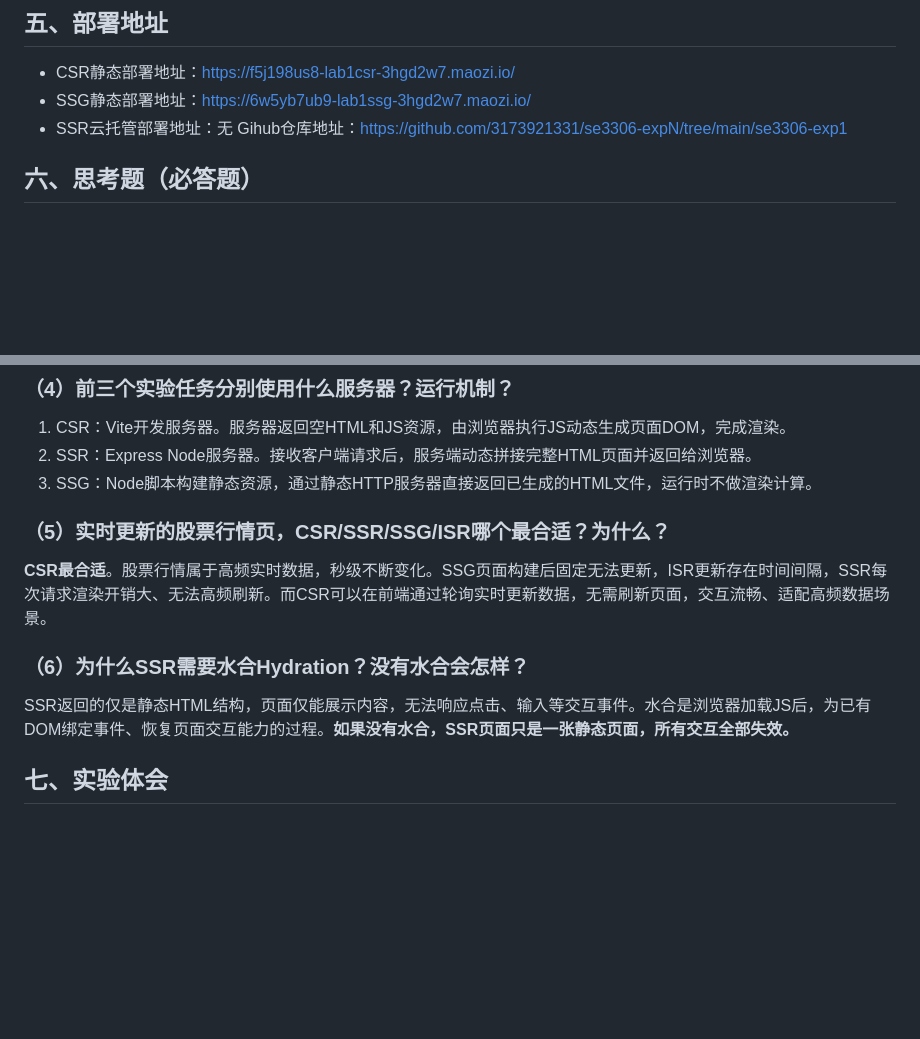
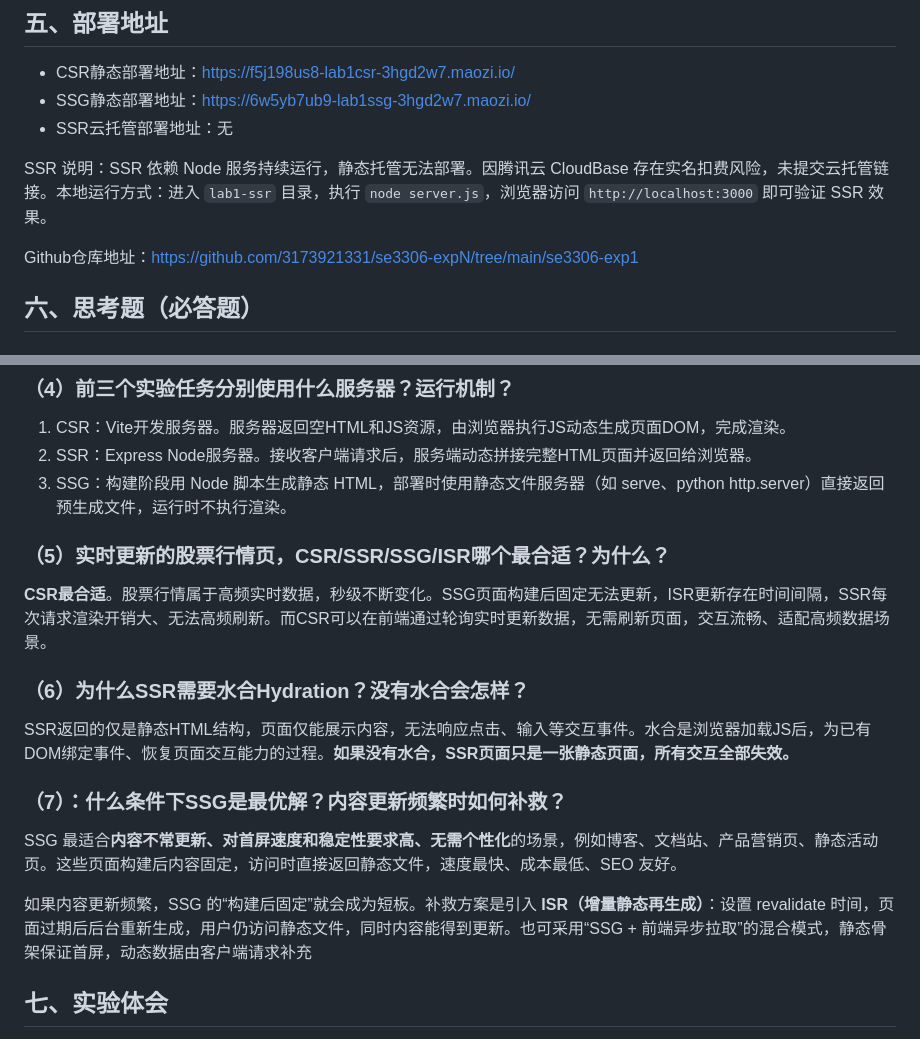
Before and after one commit to 3173921331/se3306-expN, a Markdown page: se3306-exp1/README.md, 2 parts joined by grey strips. Drawn GitHub-style; blank space fills up the shorter version.

Commit message:
更新README文档和AI使用说明文档

```diff
--- a/se3306-exp1/README.md
+++ b/se3306-exp1/README.md
@@ -59,7 +59,10 @@
 - CSR静态部署地址：https://f5j198us8-lab1csr-3hgd2w7.maozi.io/
 - SSG静态部署地址：https://6w5yb7ub9-lab1ssg-3hgd2w7.maozi.io/
 - SSR云托管部署地址：无
-Gihub仓库地址：https://github.com/3173921331/se3306-expN/tree/main/se3306-exp1
+
+SSR 说明：SSR 依赖 Node 服务持续运行，静态托管无法部署。因腾讯云 CloudBase 存在实名扣费风险，未提交云托管链接。本地运行方式：进入 `lab1-ssr` 目录，执行 `node server.js`，浏览器访问 `http://localhost:3000` 即可验证 SSR 效果。
+
+Github仓库地址：https://github.com/3173921331/se3306-expN/tree/main/se3306-exp1
 
 ## 六、思考题（必答题）
 ### （1）为什么SPA时代SEO差？
@@ -75,7 +78,7 @@ SPA大多使用CSR客户端渲染。服务器返回的HTML是空骨架，文章
 ### （4）前三个实验任务分别使用什么服务器？运行机制？
 1. CSR：Vite开发服务器。服务器返回空HTML和JS资源，由浏览器执行JS动态生成页面DOM，完成渲染。
 2. SSR：Express Node服务器。接收客户端请求后，服务端动态拼接完整HTML页面并返回给浏览器。
-3. SSG：Node脚本构建静态资源，通过静态HTTP服务器直接返回已生成的HTML文件，运行时不做渲染计算。
+3. SSG：构建阶段用 Node 脚本生成静态 HTML，部署时使用静态文件服务器（如 serve、python http.server）直接返回预生成文件，运行时不执行渲染。
 
 ### （5）实时更新的股票行情页，CSR/SSR/SSG/ISR哪个最合适？为什么？
 **CSR最合适**。股票行情属于高频实时数据，秒级不断变化。SSG页面构建后固定无法更新，ISR更新存在时间间隔，SSR每次请求渲染开销大、无法高频刷新。而CSR可以在前端通过轮询实时更新数据，无需刷新页面，交互流畅、适配高频数据场景。
@@ -83,5 +86,10 @@ SPA大多使用CSR客户端渲染。服务器返回的HTML是空骨架，文章
 ### （6）为什么SSR需要水合Hydration？没有水合会怎样？
 SSR返回的仅是静态HTML结构，页面仅能展示内容，无法响应点击、输入等交互事件。水合是浏览器加载JS后，为已有DOM绑定事件、恢复页面交互能力的过程。**如果没有水合，SSR页面只是一张静态页面，所有交互全部失效。**
 
+### （7）：什么条件下SSG是最优解？内容更新频繁时如何补救？
+SSG 最适合**内容不常更新、对首屏速度和稳定性要求高、无需个性化**的场景，例如博客、文档站、产品营销页、静态活动页。这些页面构建后内容固定，访问时直接返回静态文件，速度最快、成本最低、SEO 友好。
+
+如果内容更新频繁，SSG 的“构建后固定”就会成为短板。补救方案是引入 **ISR（增量静态再生成）**：设置 revalidate 时间，页面过期后后台重新生成，用户仍访问静态文件，同时内容能得到更新。也可采用“SSG + 前端异步拉取”的混合模式，静态骨架保证首屏，动态数据由客户端请求补充
+
 ## 七、实验体会
 本次实验完整实现了CSR、SSR、SSG三种前端渲染模式，直观对比了三种模式的渲染机制、页面表现与性能差异。通过查看网页源码、刷新页面对比变化、Lighthouse性能测试，深刻理解了三种渲染模式的优缺点与适用场景。实验过程中解决了编码格式报错、服务启动失败、中文乱码、模块语法冲突等问题，加深了对前端渲染底层原理的理解，提升了前端工程实践能力。
```
Also changed, not shown: se3306-exp1/AI使用说明.md (+1 -1 lines).
